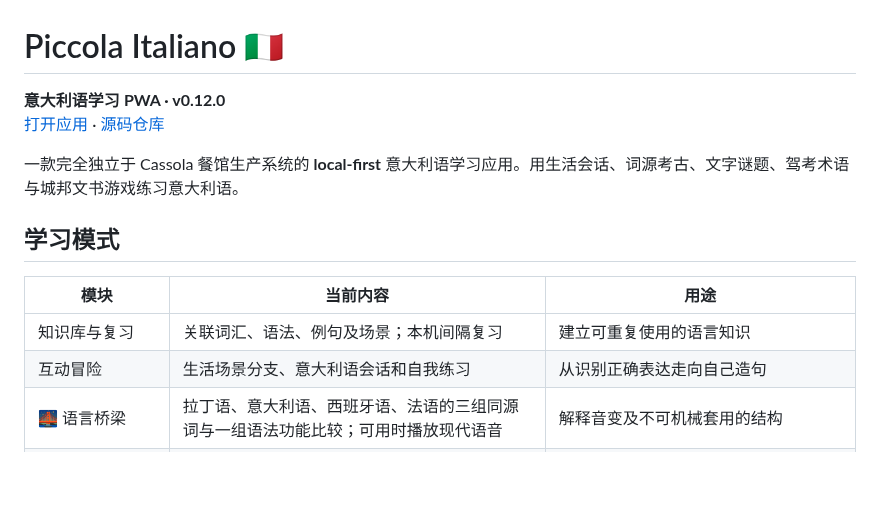
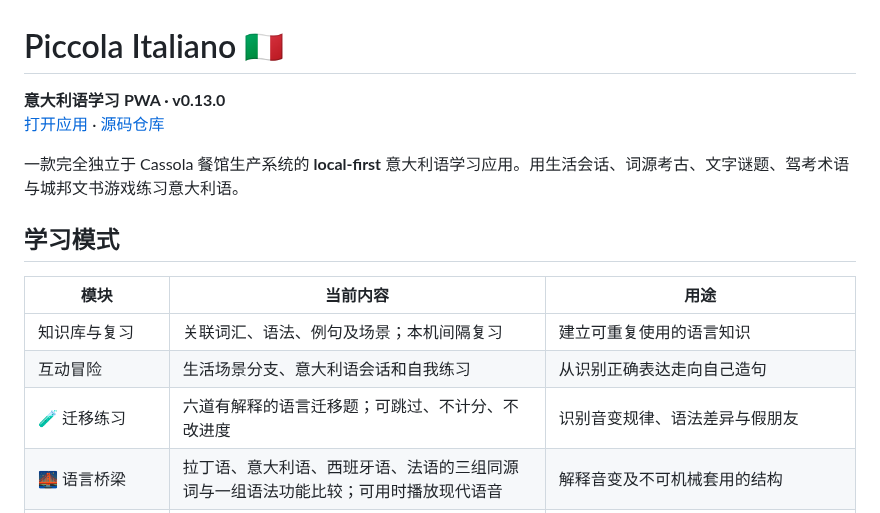
Before and after one commit to Gewuerzei/piccola-italiano, a Markdown page: README.md, the part around the change. Rendered like a GitHub page; blank space fills up the shorter version.

Commit message:
docs: record v0.13 transfer learning laboratory

```diff
--- a/README.md
+++ b/README.md
@@ -1,6 +1,6 @@
 # Piccola Italiano 🇮🇹
 
-**意大利语学习 PWA · v0.12.0**
+**意大利语学习 PWA · v0.13.0**
 [打开应用](https://gewuerzei.github.io/piccola-italiano/) · [源码仓库](https://github.com/Gewuerzei/piccola-italiano)
 
 一款完全独立于 Cassola 餐馆生产系统的 **local-first** 意大利语学习应用。用生活会话、词源考古、文字谜题、驾考术语与城邦文书游戏练习意大利语。
@@ -11,6 +11,7 @@
 | --- | --- | --- |
 | 知识库与复习 | 关联词汇、语法、例句及场景；本机间隔复习 | 建立可重复使用的语言知识 |
 | 互动冒险 | 生活场景分支、意大利语会话和自我练习 | 从识别正确表达走向自己造句 |
+| 🧪 迁移练习 | 六道有解释的语言迁移题；可跳过、不计分、不改进度 | 识别音变规律、语法差异与假朋友 |
 | 🌉 语言桥梁 | 拉丁语、意大利语、西班牙语、法语的三组同源词与一组语法功能比较；可用时播放现代语音 | 解释音变及不可机械套用的结构 |
 | 🧭 个人学习路线 | 结合课程先修、实用价值及最近测评证据生成五条可解释建议 | 不改变成绩或复习计划，非官方能力诊断 |
 | 🧭 书记官能力定位 | 可选12道变化难度的小测 + 1项写作自评；阅读、语法、词汇分开汇报 | 帮你定位复习方向，不等于CEFR能力证书，不推断听力/口语 |
```
